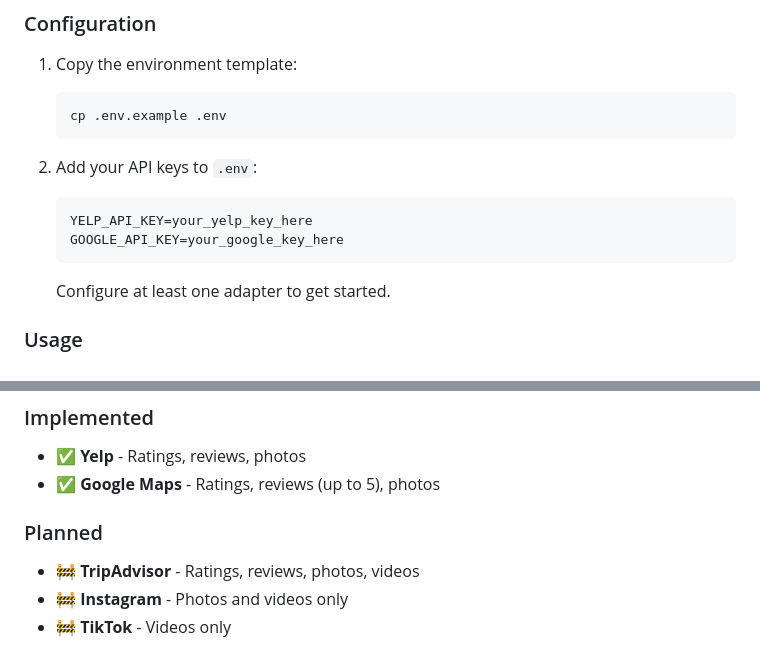
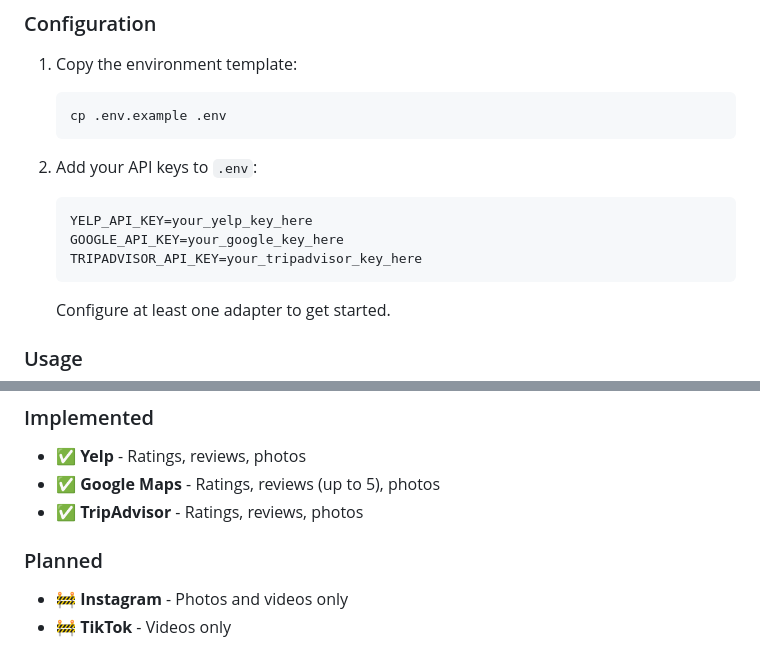
Before and after one commit to aleccool213/grub-stars, a Markdown page: README.md, 2 parts joined by grey strips. Drawn GitHub-style.

````diff
--- a/README.md
+++ b/README.md
@@ -54,6 +54,7 @@ bundle install
    ```
    YELP_API_KEY=your_yelp_key_here
    GOOGLE_API_KEY=your_google_key_here
+   TRIPADVISOR_API_KEY=your_tripadvisor_key_here
    ```
 
    Configure at least one adapter to get started.
@@ -115,9 +116,9 @@ See [ARCHITECTURE.md](ARCHITECTURE.md) for detailed design documentation.
 ### Implemented
 - ✅ **Yelp** - Ratings, reviews, photos
 - ✅ **Google Maps** - Ratings, reviews (up to 5), photos
+- ✅ **TripAdvisor** - Ratings, reviews, photos
 
 ### Planned
-- 🚧 **TripAdvisor** - Ratings, reviews, photos, videos
 - 🚧 **Instagram** - Photos and videos only
 - 🚧 **TikTok** - Videos only
 
````
Also changed, not shown: CLAUDE.md (+5 -5 lines).
